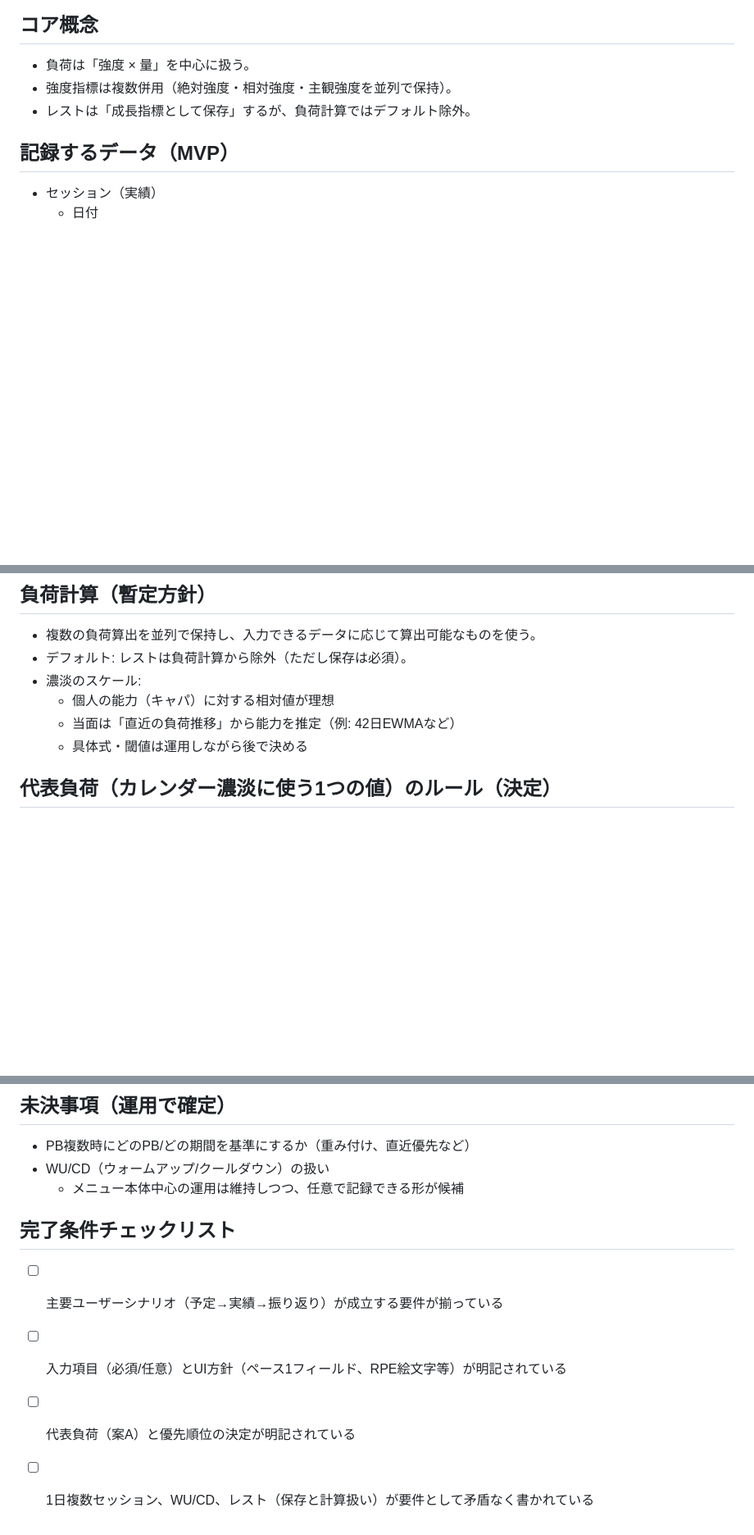
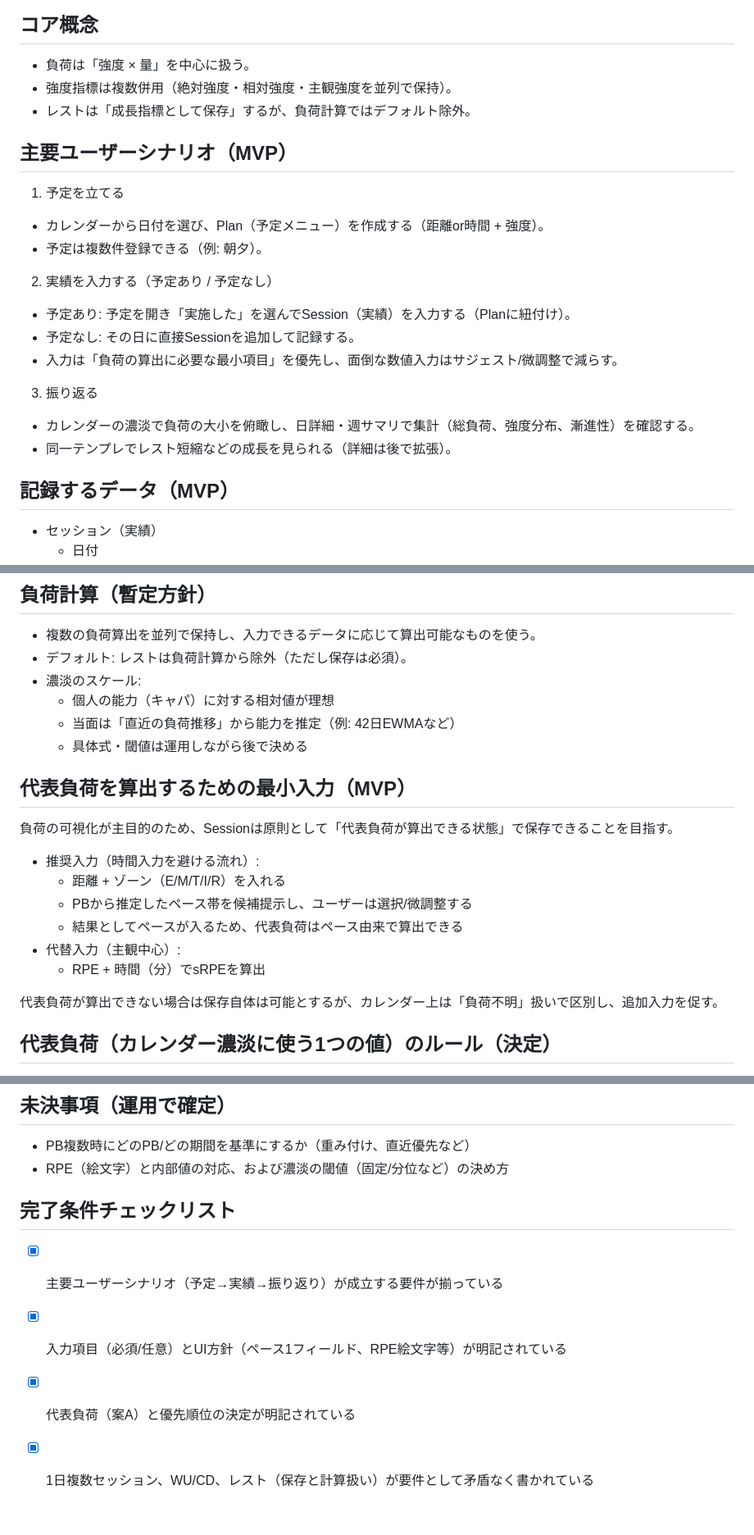
Before and after one commit to t-fan-gif/LongDistance_diary, a Markdown page: SOFTWARE_REQUIREMENTS.md, 3 parts joined by grey strips. Shown at 82% size. Rendered like a GitHub page; blank space fills up the shorter version.

Commit message:
docs: complete software requirements checklist

```diff
--- a/SOFTWARE_REQUIREMENTS.md
+++ b/SOFTWARE_REQUIREMENTS.md
@@ -6,6 +6,20 @@
 - 負荷は「強度 × 量」を中心に扱う。
 - 強度指標は複数併用（絶対強度・相対強度・主観強度を並列で保持）。
 - レストは「成長指標として保存」するが、負荷計算ではデフォルト除外。
+
+## 主要ユーザーシナリオ（MVP）
+1) 予定を立てる
+- カレンダーから日付を選び、Plan（予定メニュー）を作成する（距離or時間 + 強度）。
+- 予定は複数件登録できる（例: 朝夕）。
+
+2) 実績を入力する（予定あり / 予定なし）
+- 予定あり: 予定を開き「実施した」を選んでSession（実績）を入力する（Planに紐付け）。
+- 予定なし: その日に直接Sessionを追加して記録する。
+- 入力は「負荷の算出に必要な最小項目」を優先し、面倒な数値入力はサジェスト/微調整で減らす。
+
+3) 振り返る
+- カレンダーの濃淡で負荷の大小を俯瞰し、日詳細・週サマリで集計（総負荷、強度分布、漸進性）を確認する。
+- 同一テンプレでレスト短縮などの成長を見られる（詳細は後で拡張）。
 
 ## 記録するデータ（MVP）
 - セッション（実績）
@@ -72,6 +97,18 @@
   - 個人の能力（キャパ）に対する相対値が理想
   - 当面は「直近の負荷推移」から能力を推定（例: 42日EWMAなど）
   - 具体式・閾値は運用しながら後で決める
+
+## 代表負荷を算出するための最小入力（MVP）
+負荷の可視化が主目的のため、Sessionは原則として「代表負荷が算出できる状態」で保存できることを目指す。
+
+- 推奨入力（時間入力を避ける流れ）:
+  - 距離 + ゾーン（E/M/T/I/R）を入れる
+  - PBから推定したペース帯を候補提示し、ユーザーは選択/微調整する
+  - 結果としてペースが入るため、代表負荷はペース由来で算出できる
+- 代替入力（主観中心）:
+  - RPE + 時間（分）でsRPEを算出
+
+代表負荷が算出できない場合は保存自体は可能とするが、カレンダー上は「負荷不明」扱いで区別し、追加入力を促す。
 
 ## 代表負荷（カレンダー濃淡に使う1つの値）のルール（決定）
 - 目的: 複数の負荷指標（ペース由来 / 主観 / 相対）を持ちながら、カレンダー表示や週集計で「基準となる1つの負荷」を決める。
@@ -89,11 +126,10 @@
 
 ## 未決事項（運用で確定）
 - PB複数時にどのPB/どの期間を基準にするか（重み付け、直近優先など）
-- WU/CD（ウォームアップ/クールダウン）の扱い
-  - メニュー本体中心の運用は維持しつつ、任意で記録できる形が候補
+- RPE（絵文字）と内部値の対応、および濃淡の閾値（固定/分位など）の決め方
 
 ## 完了条件チェックリスト
-- [ ] 主要ユーザーシナリオ（予定→実績→振り返り）が成立する要件が揃っている
-- [ ] 入力項目（必須/任意）とUI方針（ペース1フィールド、RPE絵文字等）が明記されている
-- [ ] 代表負荷（案A）と優先順位の決定が明記されている
-- [ ] 1日複数セッション、WU/CD、レスト（保存と計算扱い）が要件として矛盾なく書かれている
+- [x] 主要ユーザーシナリオ（予定→実績→振り返り）が成立する要件が揃っている
+- [x] 入力項目（必須/任意）とUI方針（ペース1フィールド、RPE絵文字等）が明記されている
+- [x] 代表負荷（案A）と優先順位の決定が明記されている
+- [x] 1日複数セッション、WU/CD、レスト（保存と計算扱い）が要件として矛盾なく書かれている
```
Also changed, not shown: other parts of SOFTWARE_REQUIREMENTS.md (+11 -0 lines).
